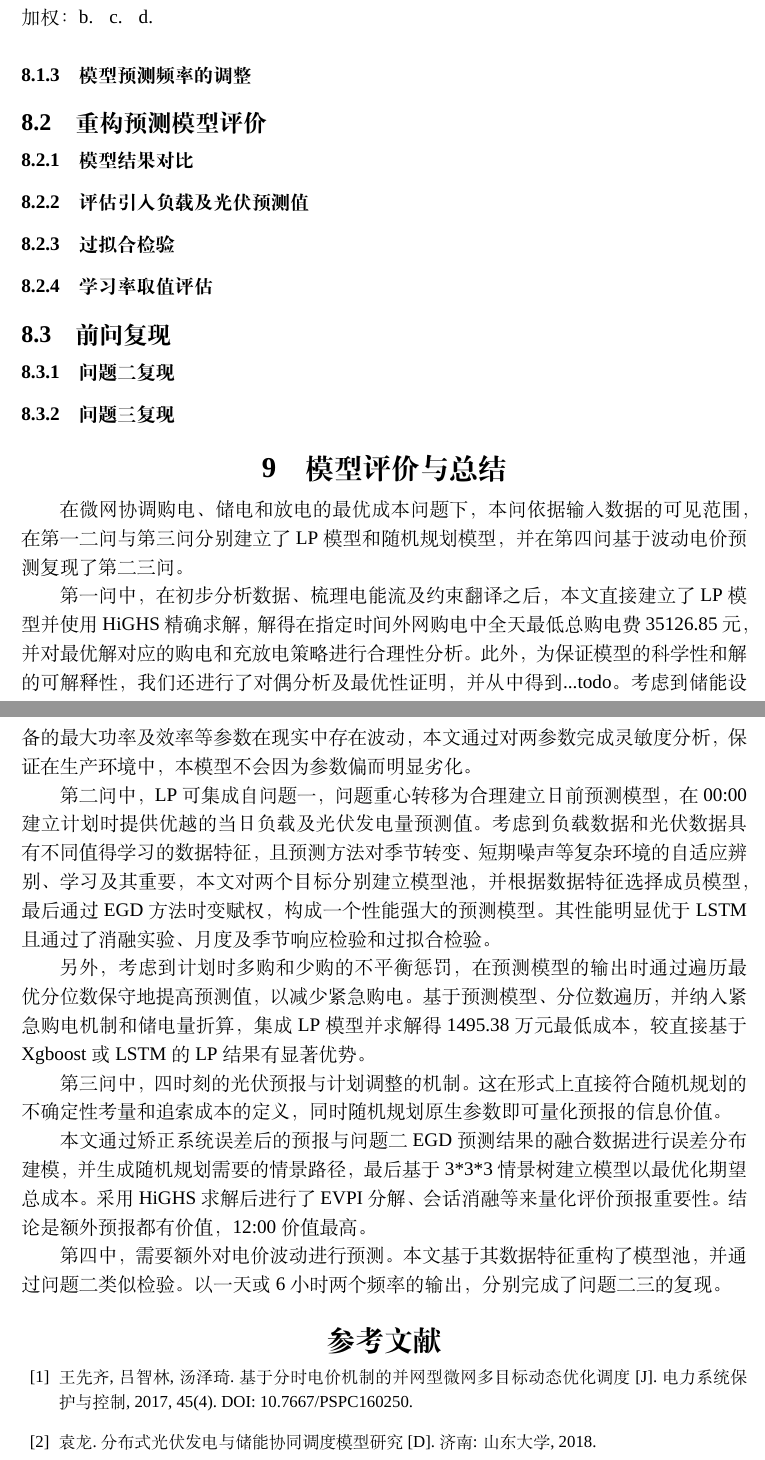
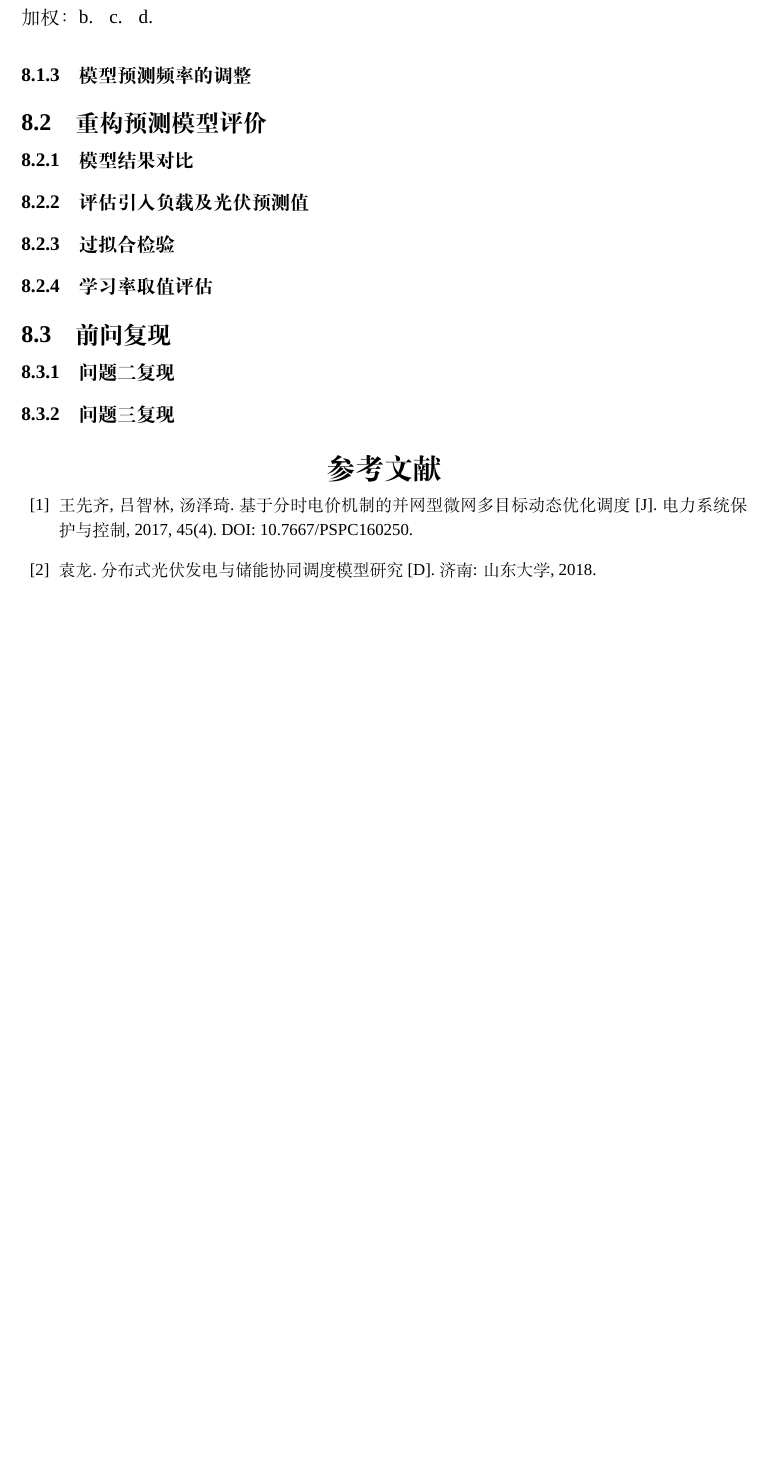
Before and after one commit to jerryloopback-hash/20260910-MMcompetition, a LaTeX document (C题/outcome/Cpaper.tex): two parts of pages 26 and 27 of 29 before the commit and part of page 26 of 28 after it, the two joined at a grey line, cut so that both start at the same text, the shorter picture padded with empty space. Compiled offline with XeLaTeX; a missing font is replaced by an installed copy or a similar font.

Commit message:
整合Cpaper: 前三问取带表3版本+第四问最新; 移除第四问后总结占位节(保留参考文献与AI声明); 同步PDF

```diff
--- a/C题/outcome/Cpaper.tex
+++ b/C题/outcome/Cpaper.tex
@@ -1180,30 +1180,6 @@ d.   \ \
 
 
 
-% ===================== 9 总结（占位） =====================
-\section{模型评价与总结}
-
-在微网协调购电、储电和放电的最优成本问题下，本问依据输入数据的可见范围，在第一二问与第三问分别建立了LP模型和随机规划模型，并在第四问基于波动电价预测复现了第二三问。
-
-第一问中，在初步分析数据、梳理电能流及约束翻译之后，本文直接建立了LP模型并使用HiGHS精确求解，解得在指定时间外网购电中全天最低总购电费35126.85元，并对最优解对应的
-购电和充放电策略进行合理性分析。
-此外，为保证模型的科学性和解的可解释性，我们还进行了对偶分析及最优性证明，并从中得到...todo。考虑到储能设备的最大功率及效率等参数在现实中存在波动，
-本文通过对两参数完成灵敏度分析，保证在生产环境中，本模型不会因为参数偏而明显劣化。
-
-第二问中，LP可集成自问题一，问题重心转移为合理建立日前预测模型，在00:00建立计划时提供优越的当日负载及光伏发电量预测值。考虑到负载数据和光伏数据具有不同值得学习的数据特征，
-且预测方法对季节转变、短期噪声等复杂环境的自适应辨别、学习及其重要，本文对两个目标分别建立模型池，并根据数据特征选择成员模型，最后通过EGD方法时变赋权，
-构成一个性能强大的预测模型。其性能明显优于LSTM且通过了消融实验、月度及季节响应检验和过拟合检验。
-
-另外，考虑到计划时多购和少购的不平衡惩罚，在预测模型的输出时通过遍历最优分位数保守地提高预测值，以减少紧急购电。
-基于预测模型、分位数遍历，并纳入紧急购电机制和储电量折算，集成LP模型并求解得 1495.38 万元最低成本，较直接基于 Xgboost 或 LSTM 的LP结果有显著优势。
-
-第三问中，四时刻的光伏预报与计划调整的机制。这在形式上直接符合随机规划的不确定性考量和追索成本的定义，同时随机规划原生参数即可量化预报的信息价值。
-
-本文通过矫正系统误差后的预报与问题二EGD预测结果的融合数据进行误差分布建模，并生成随机规划需要的情景路径，最后基于3*3*3情景树建立模型
-以最优化期望总成本。采用HiGHS求解后进行了EVPI分解、会话消融等来量化评价预报重要性。结论是额外预报都有价值，12:00价值最高。
-
-第四中，需要额外对电价波动进行预测。本文基于其数据特征重构了模型池，并通过问题二类似检验。以一天或6小时两个频率的输出，分别完成了问题二三的复现。
-
 % ===================== 参考文献 =====================
 {\small
 \begin{thebibliography}{10}
```
Also changed, not shown: C题/outcome/Cpaper.pdf.
